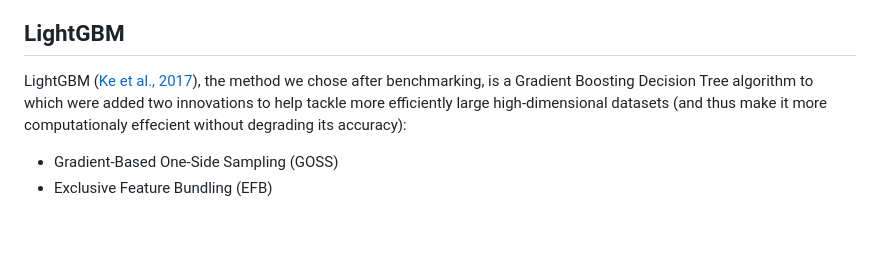
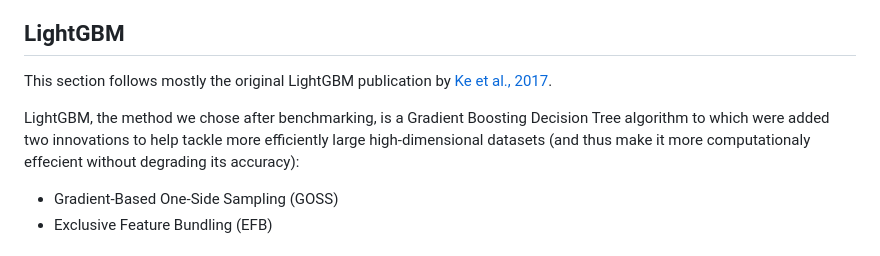
Before and after one commit to AlexPaulien/forecasting-sc, a Markdown page: README.md, the part around the change. GitHub-like rendering; blank space fills up the shorter version.

Commit message:
readme fine tuned

```diff
--- a/README.md
+++ b/README.md
@@ -113,7 +113,9 @@ training and at inference, so there is no train/serve skew.
 
 ## LightGBM
 
-LightGBM ([Ke et al., 2017](https://papers.nips.cc/paper/6907-lightgbm-a-highly-efficient-gradient-boosting-decision-tree)), the method we chose after benchmarking, is a Gradient Boosting Decision Tree algorithm to which were added two innovations to help tackle more efficiently large high-dimensional datasets (and thus make it more computationaly effecient without degrading its accuracy):
+This section follows mostly the original LightGBM publication by [Ke et al., 2017](https://papers.nips.cc/paper/6907-lightgbm-a-highly-efficient-gradient-boosting-decision-tree).
+
+LightGBM, the method we chose after benchmarking, is a Gradient Boosting Decision Tree algorithm to which were added two innovations to help tackle more efficiently large high-dimensional datasets (and thus make it more computationaly effecient without degrading its accuracy):
 - Gradient-Based One-Side Sampling (GOSS)
 - Exclusive Feature Bundling (EFB)
 
```
